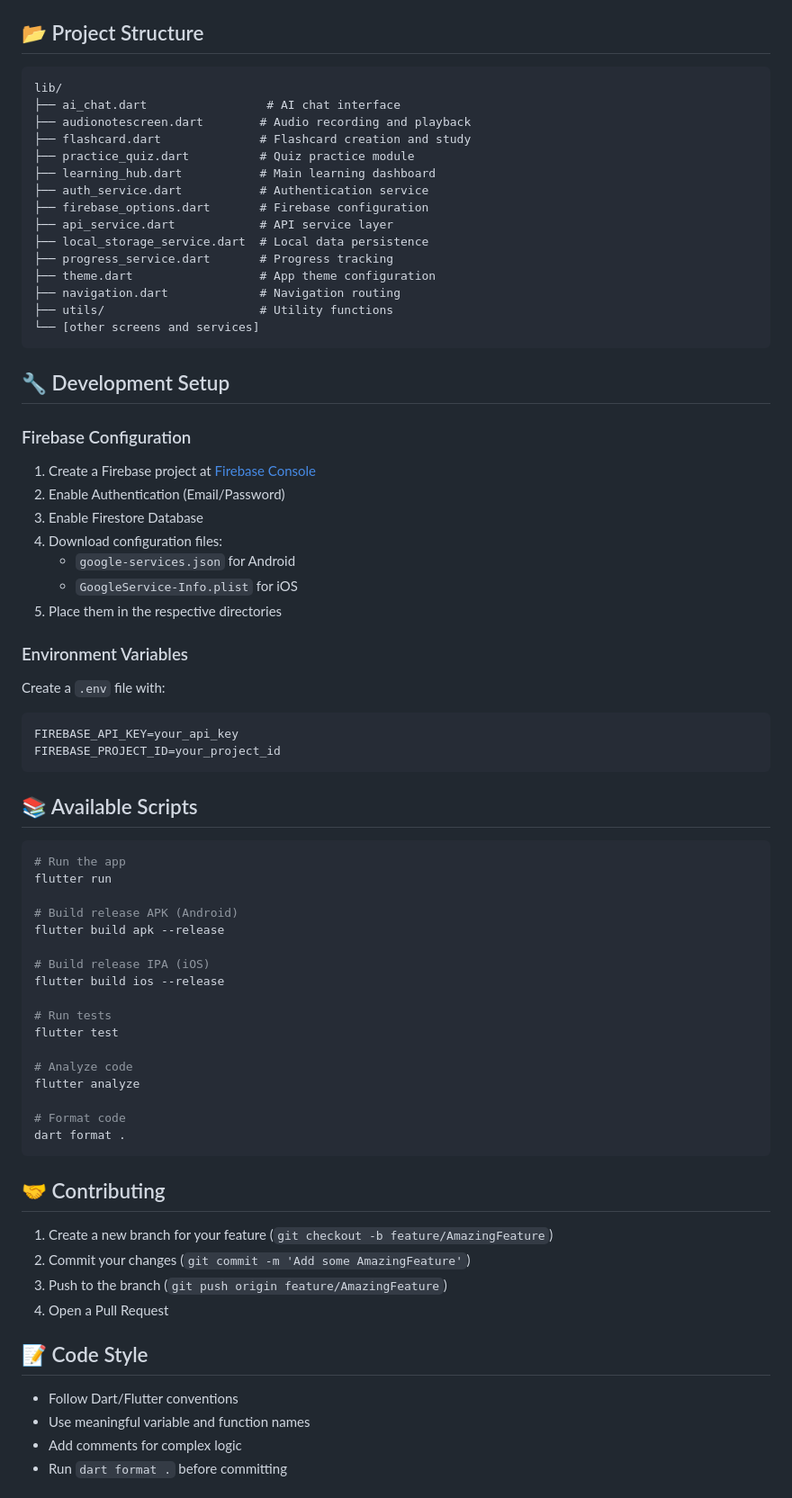
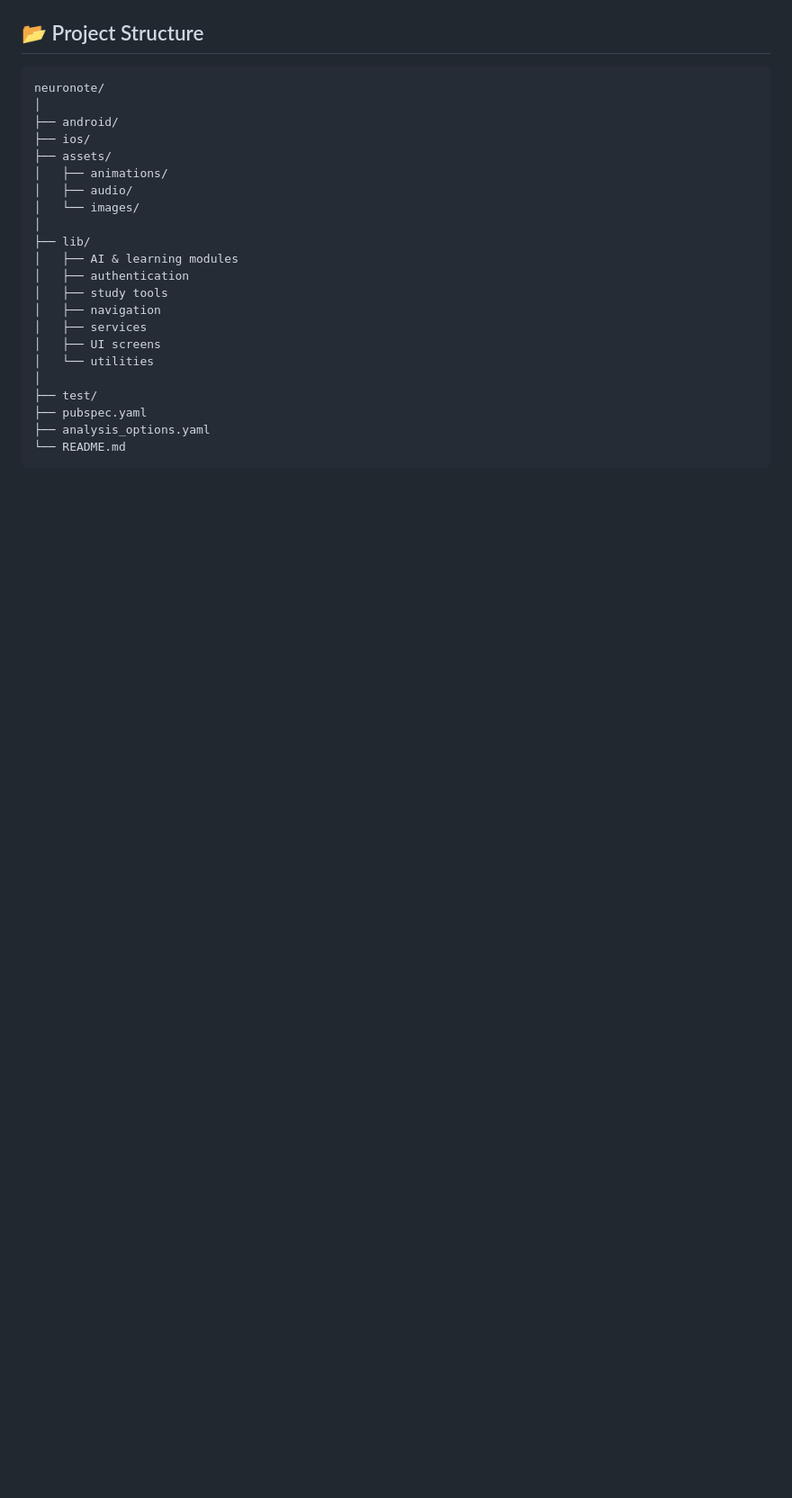
Before and after one commit to Misbah-Amjad/NeuroNote, a Markdown page: README.md, the part around one of its changes. Shown at 90% size. Rendered like a GitHub page; blank space fills up the shorter version.

Commit message:
Improve README documentation

````diff
--- a/README.md
+++ b/README.md
@@ -64,77 +222,27 @@ Before you begin, ensure you have the following installed:
 
 ## 📂 Project Structure
 
+```text
+neuronote/
+│
+├── android/
+├── ios/
+├── assets/
+│   ├── animations/
+│   ├── audio/
+│   └── images/
+│
+├── lib/
+│   ├── AI & learning modules
+│   ├── authentication
+│   ├── study tools
+│   ├── navigation
+│   ├── services
+│   ├── UI screens
+│   └── utilities
+│
+├── test/
+├── pubspec.yaml
+├── analysis_options.yaml
+└── README.md
 ```
-lib/
-├── ai_chat.dart                 # AI chat interface
-├── audionotescreen.dart        # Audio recording and playback
-├── flashcard.dart              # Flashcard creation and study
-├── practice_quiz.dart          # Quiz practice module
-├── learning_hub.dart           # Main learning dashboard
-├── auth_service.dart           # Authentication service
-├── firebase_options.dart       # Firebase configuration
-├── api_service.dart            # API service layer
-├── local_storage_service.dart  # Local data persistence
-├── progress_service.dart       # Progress tracking
-├── theme.dart                  # App theme configuration
-├── navigation.dart             # Navigation routing
-├── utils/                      # Utility functions
-└── [other screens and services]
-```
-
-## 🔧 Development Setup
-
-### Firebase Configuration
-
-1. Create a Firebase project at [Firebase Console](https://console.firebase.google.com)
-2. Enable Authentication (Email/Password)
-3. Enable Firestore Database
-4. Download configuration files:
-   - `google-services.json` for Android
-   - `GoogleService-Info.plist` for iOS
-5. Place them in the respective directories
-
-### Environment Variables
-
-Create a `.env` file with:
-```
-FIREBASE_API_KEY=your_api_key
-FIREBASE_PROJECT_ID=your_project_id
-```
-
-## 📚 Available Scripts
-
-```bash
-# Run the app
-flutter run
-
-# Build release APK (Android)
-flutter build apk --release
-
-# Build release IPA (iOS)
-flutter build ios --release
-
-# Run tests
-flutter test
-
-# Analyze code
-flutter analyze
-
-# Format code
-dart format .
-```
-
-## 🤝 Contributing
-
-1. Create a new branch for your feature (`git checkout -b feature/AmazingFeature`)
-2. Commit your changes (`git commit -m 'Add some AmazingFeature'`)
-3. Push to the branch (`git push origin feature/AmazingFeature`)
-4. Open a Pull Request
-
-## 📝 Code Style
-
-- Follow Dart/Flutter conventions
-- Use meaningful variable and function names
-- Add comments for complex logic
-- Run `dart format .` before committing
-
````
Also changed, not shown: other parts of README.md (+264 -69 lines).
